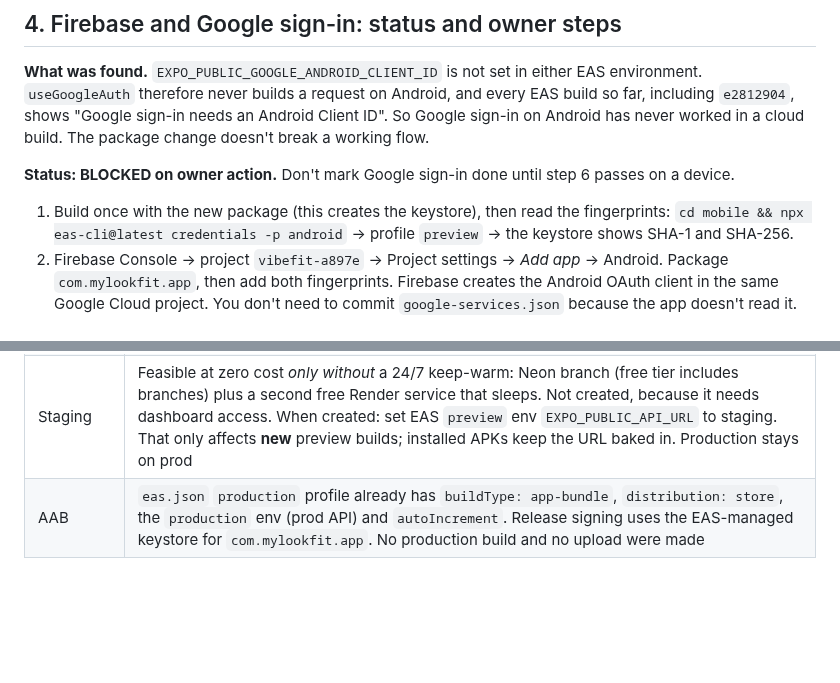
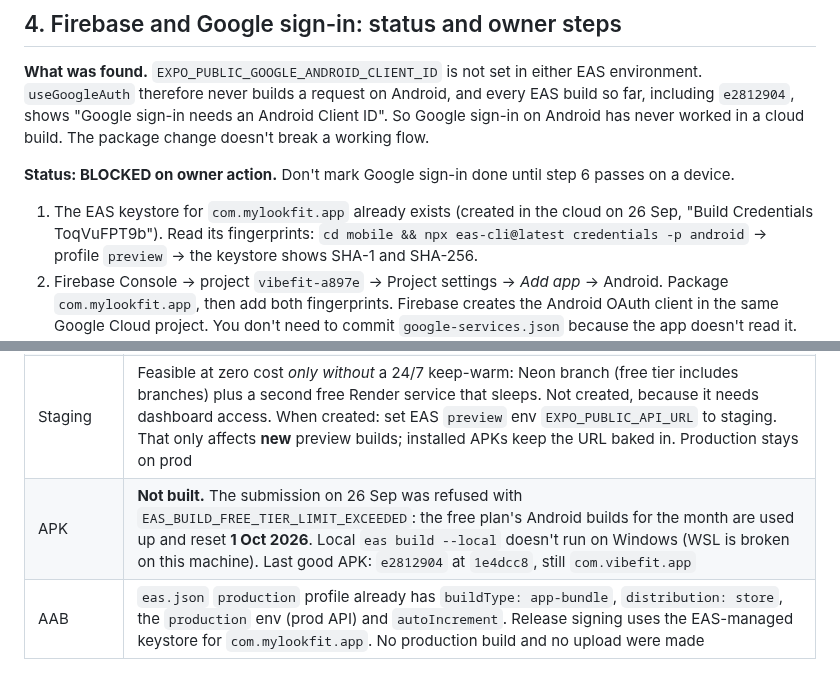
Before and after one commit to piyusha-sayal/VibeFit, a Markdown page: docs/BRAND_PACKAGE_MIGRATION.md, 2 parts joined by grey strips. Drawn GitHub-style; blank space fills up the shorter version.

```diff
--- a/docs/BRAND_PACKAGE_MIGRATION.md
+++ b/docs/BRAND_PACKAGE_MIGRATION.md
@@ -80,7 +80,7 @@ worked in a cloud build. The package change doesn't break a working flow.
 **Status: BLOCKED on owner action.** Don't mark Google sign-in done until
 step 6 passes on a device.
 
-1. Build once with the new package (this creates the keystore), then read the fingerprints:
+1. The EAS keystore for `com.mylookfit.app` already exists (created in the cloud on 26 Sep, "Build Credentials ToqVuFPT9b"). Read its fingerprints:
    `cd mobile && npx eas-cli@latest credentials -p android` → profile `preview` → the keystore shows SHA-1 and SHA-256.
 2. Firebase Console → project `vibefit-a897e` → Project settings → *Add app* → Android.
    Package `com.mylookfit.app`, then add both fingerprints. Firebase creates the
@@ -128,4 +128,5 @@ onrender hostname working for installed builds.
 | Render cold start | **No keep-warm cron.** Render gives 750 free instance hours per *workspace* per month, and running out suspends *every* free service until the month ends. A 24/7 ping uses ~744 h, leaving nothing for staging or other projects. The non-blocking launch (5 s give-up, waking screen) stays. Recommended at launch: Render Starter (~$7/month) |
 | Passport | Still **OPEN**. Existing `pool_pre_ping` + `pool_recycle=240` kept. Added: inbound `X-Request-ID` echo, `conn_error` classification on unhandled DB errors, and `backend/scripts/passport_probe.py` (bounded: ≤ 20 concurrent, ≤ 500 requests, no production default). Not run against any server yet |
 | Staging | Feasible at zero cost *only without* a 24/7 keep-warm: Neon branch (free tier includes branches) plus a second free Render service that sleeps. Not created, because it needs dashboard access. When created: set EAS `preview` env `EXPO_PUBLIC_API_URL` to staging. That only affects **new** preview builds; installed APKs keep the URL baked in. Production stays on prod |
+| APK | **Not built.** The submission on 26 Sep was refused with `EAS_BUILD_FREE_TIER_LIMIT_EXCEEDED`: the free plan's Android builds for the month are used up and reset **1 Oct 2026**. Local `eas build --local` doesn't run on Windows (WSL is broken on this machine). Last good APK: `e2812904` at `1e4dcc8`, still `com.vibefit.app` |
 | AAB | `eas.json` `production` profile already has `buildType: app-bundle`, `distribution: store`, the `production` env (prod API) and `autoIncrement`. Release signing uses the EAS-managed keystore for `com.mylookfit.app`. No production build and no upload were made |
```
Also changed, not shown: docs/LAUNCH_READINESS.md (+35 -0 lines), docs/QUALITY_AUDIT.md (+6 -0 lines).
